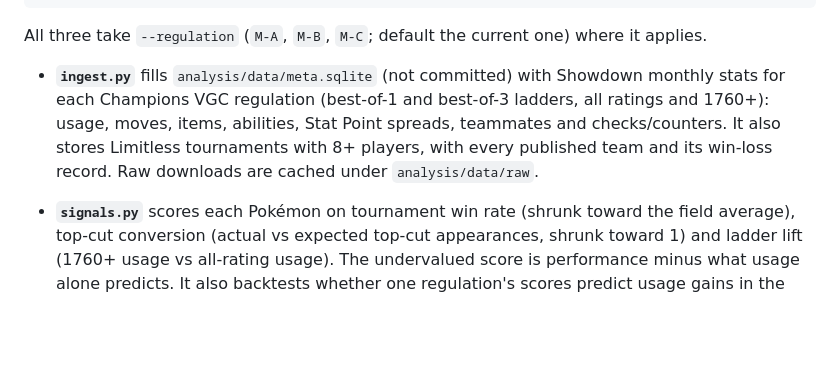
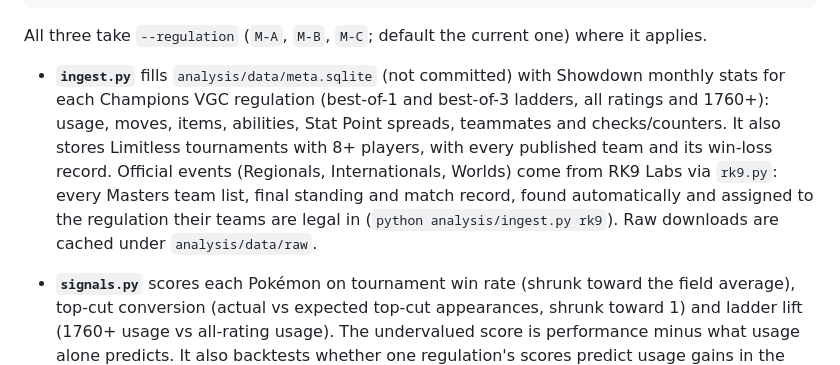
Before and after one commit to DebarunDe/PokemonDamageCalc, a Markdown page: analysis/README.md, the part around the change. Drawn GitHub-style; blank space fills up the shorter version.

Commit message:
Document RK9 official events in the analysis README
Co-Authored-By: Claude Opus 5.5 <noreply@anthropic.com>
Claude-Session: https://claude.ai/code/session_014VbJWfn28huwAJSEUNrSgA

```diff
--- a/analysis/README.md
+++ b/analysis/README.md
@@ -87,8 +87,10 @@ All three take `--regulation` (`M-A`, `M-B`, `M-C`; default the current one) whe
 - **`ingest.py`** fills `analysis/data/meta.sqlite` (not committed) with Showdown monthly stats for each
   Champions VGC regulation (best-of-1 and best-of-3 ladders, all ratings and 1760+): usage, moves,
   items, abilities, Stat Point spreads, teammates and checks/counters. It also stores Limitless
-  tournaments with 8+ players, with every published team and its win-loss record. Raw downloads are
-  cached under `analysis/data/raw`.
+  tournaments with 8+ players, with every published team and its win-loss record. Official events
+  (Regionals, Internationals, Worlds) come from RK9 Labs via `rk9.py`: every Masters team list, final
+  standing and match record, found automatically and assigned to the regulation their teams are legal
+  in (`python analysis/ingest.py rk9`). Raw downloads are cached under `analysis/data/raw`.
 - **`signals.py`** scores each Pokémon on tournament win rate (shrunk toward the field average), top-cut
   conversion (actual vs expected top-cut appearances, shrunk toward 1) and ladder lift (1760+ usage vs
   all-rating usage). The undervalued score is performance minus what usage alone predicts. It also
```
